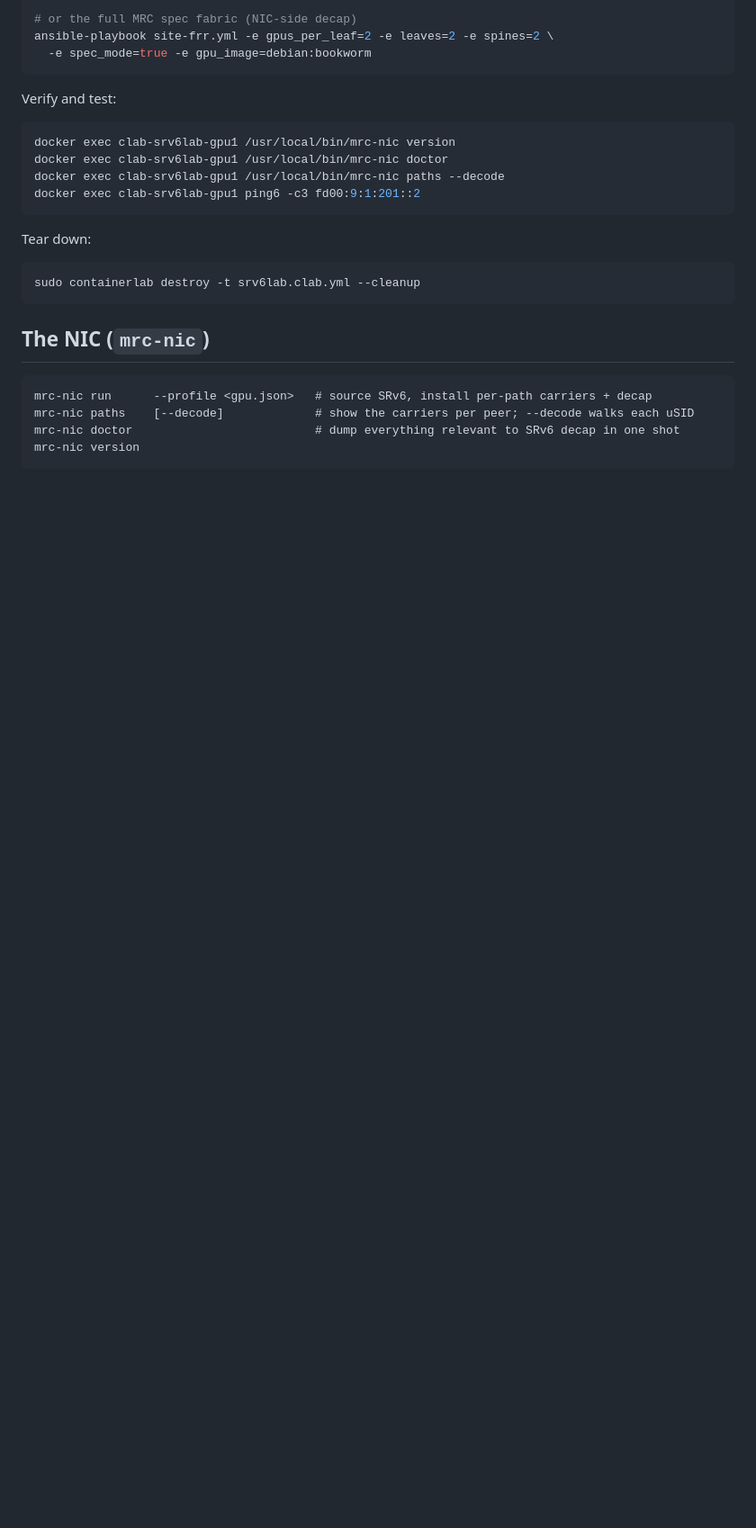
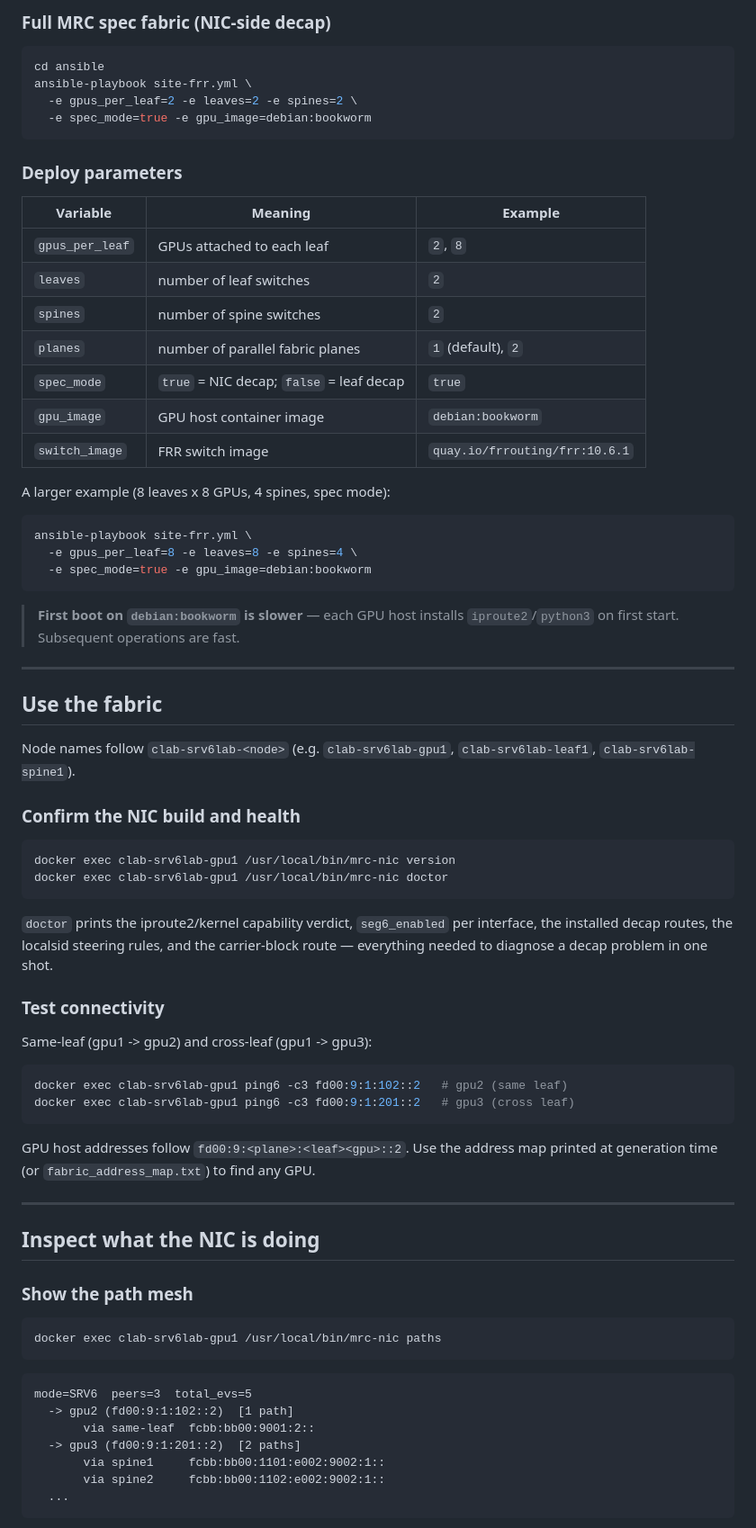
Before and after one commit to farsonic/mrc-srv6-fabric, a Markdown page: README.md, the part around one of its changes. Shown at 90% size. Rendered like a GitHub page; blank space fills up the shorter version.

Commit message:
docs: comprehensive operational README (bring-up, use, tear-down)

````diff
--- a/README.md
+++ b/README.md
@@ -56,30 +91,83 @@ ansible-playbook site-frr.yml -e gpus_per_leaf=2 -e leaves=2 -e spines=2
 
-# or the full MRC spec fabric (NIC-side decap)
-ansible-playbook site-frr.yml -e gpus_per_leaf=2 -e leaves=2 -e spines=2 \
+### Full MRC spec fabric (NIC-side decap)
+
+```bash
+cd ansible
+ansible-playbook site-frr.yml \
+  -e gpus_per_leaf=2 -e leaves=2 -e spines=2 \
   -e spec_mode=true -e gpu_image=debian:bookworm
 ```
 
-Verify and test:
+### Deploy parameters
+
+| Variable | Meaning | Example |
+|----------|---------|---------|
+| `gpus_per_leaf` | GPUs attached to each leaf | `2`, `8` |
+| `leaves` | number of leaf switches | `2` |
+| `spines` | number of spine switches | `2` |
+| `planes` | number of parallel fabric planes | `1` (default), `2` |
+| `spec_mode` | `true` = NIC decap; `false` = leaf decap | `true` |
+| `gpu_image` | GPU host container image | `debian:bookworm` |
+| `switch_image` | FRR switch image | `quay.io/frrouting/frr:10.6.1` |
+
+A larger example (8 leaves x 8 GPUs, 4 spines, spec mode):
+
+```bash
+ansible-playbook site-frr.yml \
+  -e gpus_per_leaf=8 -e leaves=8 -e spines=4 \
+  -e spec_mode=true -e gpu_image=debian:bookworm
+```
+
+> **First boot on `debian:bookworm` is slower** — each GPU host installs
+> `iproute2`/`python3` on first start. Subsequent operations are fast.
+
+---
+
+## Use the fabric
+
+Node names follow `clab-srv6lab-<node>` (e.g. `clab-srv6lab-gpu1`,
+`clab-srv6lab-leaf1`, `clab-srv6lab-spine1`).
+
+### Confirm the NIC build and health
 
 ```bash
 docker exec clab-srv6lab-gpu1 /usr/local/bin/mrc-nic version
 docker exec clab-srv6lab-gpu1 /usr/local/bin/mrc-nic doctor
-docker exec clab-srv6lab-gpu1 /usr/local/bin/mrc-nic paths --decode
-docker exec clab-srv6lab-gpu1 ping6 -c3 fd00:9:1:201::2
 ```
 
-Tear down:
+`doctor` prints the iproute2/kernel capability verdict, `seg6_enabled` per
+interface, the installed decap routes, the localsid steering rules, and the
+carrier-block route — everything needed to diagnose a decap problem in one shot.
+
+### Test connectivity
+
+Same-leaf (gpu1 -> gpu2) and cross-leaf (gpu1 -> gpu3):
 
 ```bash
-sudo containerlab destroy -t srv6lab.clab.yml --cleanup
+docker exec clab-srv6lab-gpu1 ping6 -c3 fd00:9:1:102::2   # gpu2 (same leaf)
+docker exec clab-srv6lab-gpu1 ping6 -c3 fd00:9:1:201::2   # gpu3 (cross leaf)
 ```
 
-## The NIC (`mrc-nic`)
+GPU host addresses follow `fd00:9:<plane>:<leaf><gpu>::2`. Use the address map
+printed at generation time (or `fabric_address_map.txt`) to find any GPU.
+
+---
+
+## Inspect what the NIC is doing
+
+### Show the path mesh
+
+```bash
+docker exec clab-srv6lab-gpu1 /usr/local/bin/mrc-nic paths
+```
 
 ```
-mrc-nic run      --profile <gpu.json>   # source SRv6, install per-path carriers + decap
-mrc-nic paths    [--decode]             # show the carriers per peer; --decode walks each uSID
-mrc-nic doctor                          # dump everything relevant to SRv6 decap in one shot
-mrc-nic version
+mode=SRV6  peers=3  total_evs=5
+  -> gpu2 (fd00:9:1:102::2)  [1 path]
+       via same-leaf  fcbb:bb00:9001:2::
+  -> gpu3 (fd00:9:1:201::2)  [2 paths]
+       via spine1     fcbb:bb00:1101:e002:9002:1::
+       via spine2     fcbb:bb00:1102:e002:9002:1::
+  ...
 ```
 
````
Also changed, not shown: other parts of README.md (+180 -50 lines).
